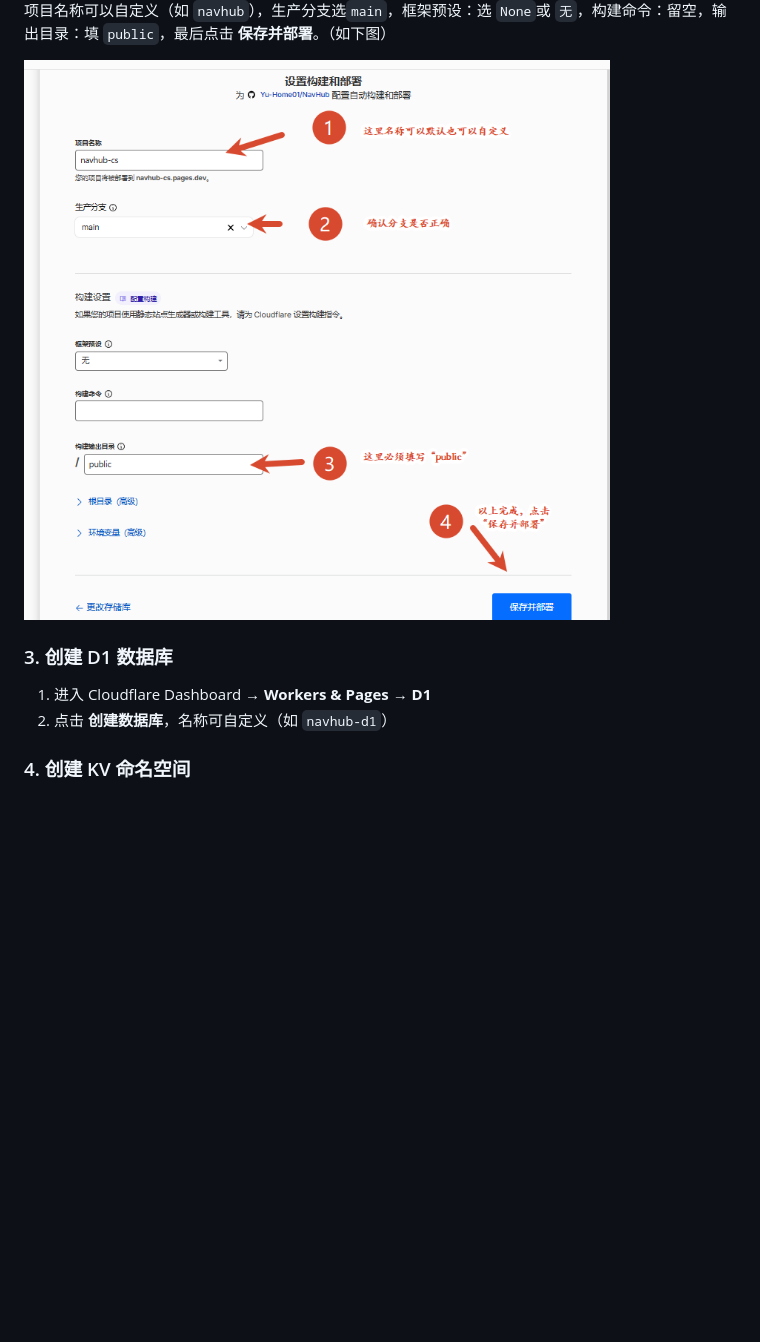
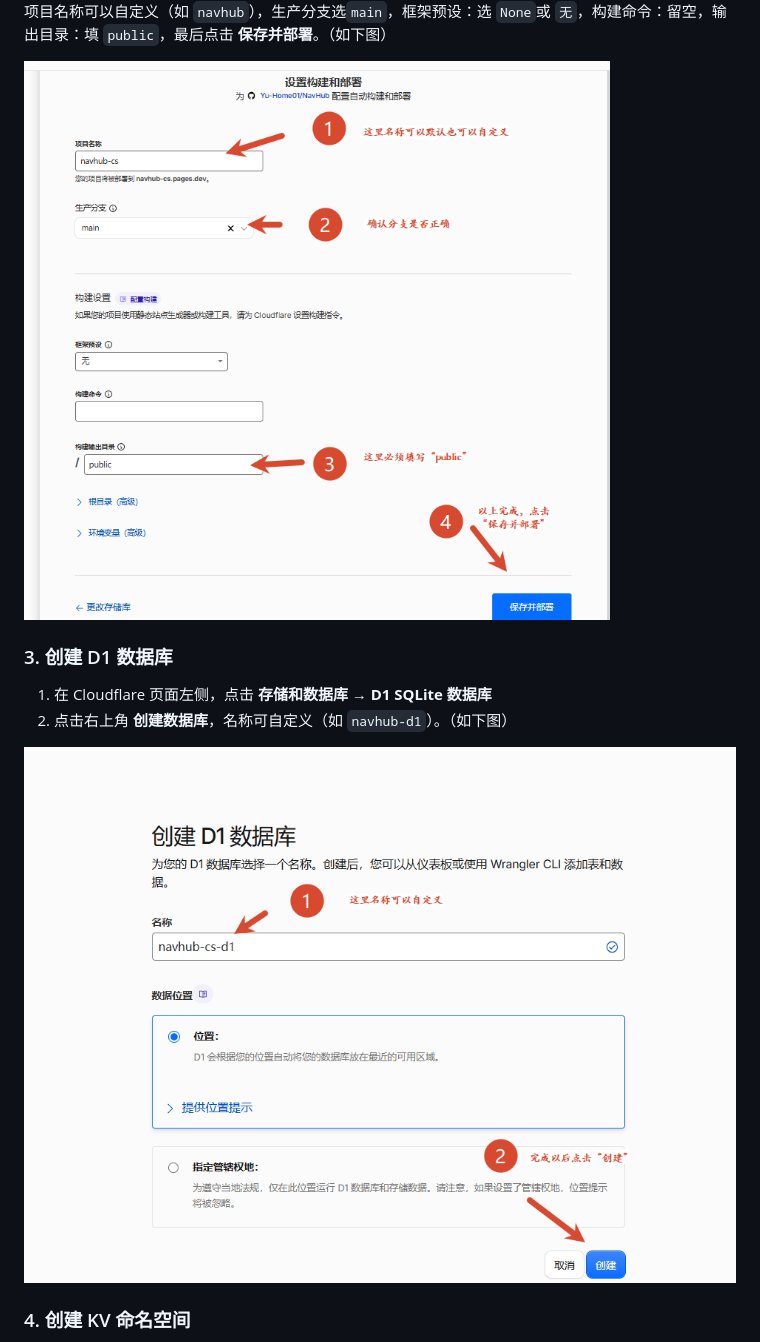
Before and after one commit to Yu-Home01/NavHub, a Markdown page: README.md, the part around one of its changes. GitHub-like rendering; blank space fills up the shorter version.

```diff
--- a/README.md
+++ b/README.md
@@ -100,8 +94,10 @@ https://navhub.niceone2.ccwu.cc/
 
 ### 3. 创建 D1 数据库
 
-1. 进入 Cloudflare Dashboard → **Workers & Pages** → **D1**
-2. 点击 **创建数据库**，名称可自定义（如 `navhub-d1`）
+1. 在 Cloudflare 页面左侧，点击 **存储和数据库** → **D1 SQLite 数据库**
+2. 点击右上角 **创建数据库**，名称可自定义（如 `navhub-d1`）。（如下图）
+
+<img width="2252" height="1380" alt="创建D1 数据库" src="./image/部署-3.png" />
 
 ### 4. 创建 KV 命名空间
 
```
Also changed, not shown: other parts of README.md (+28 -16 lines).
